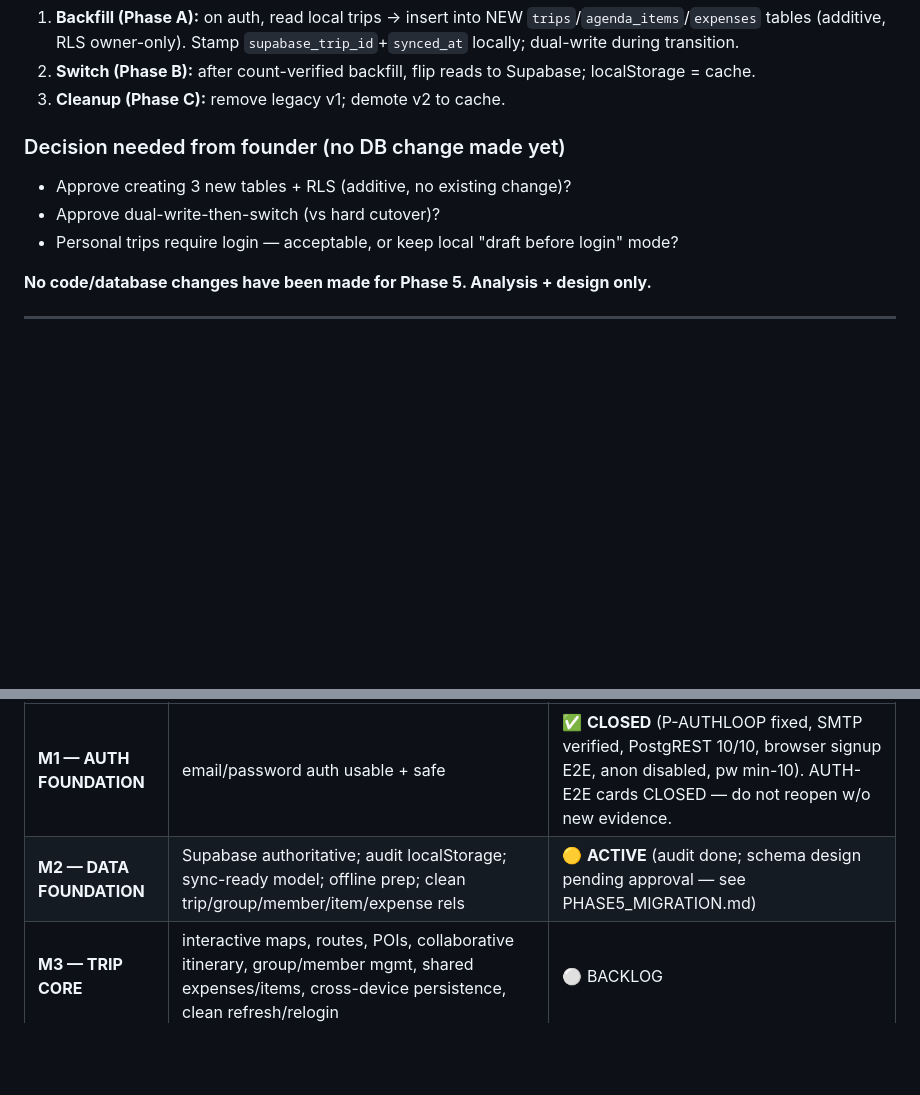
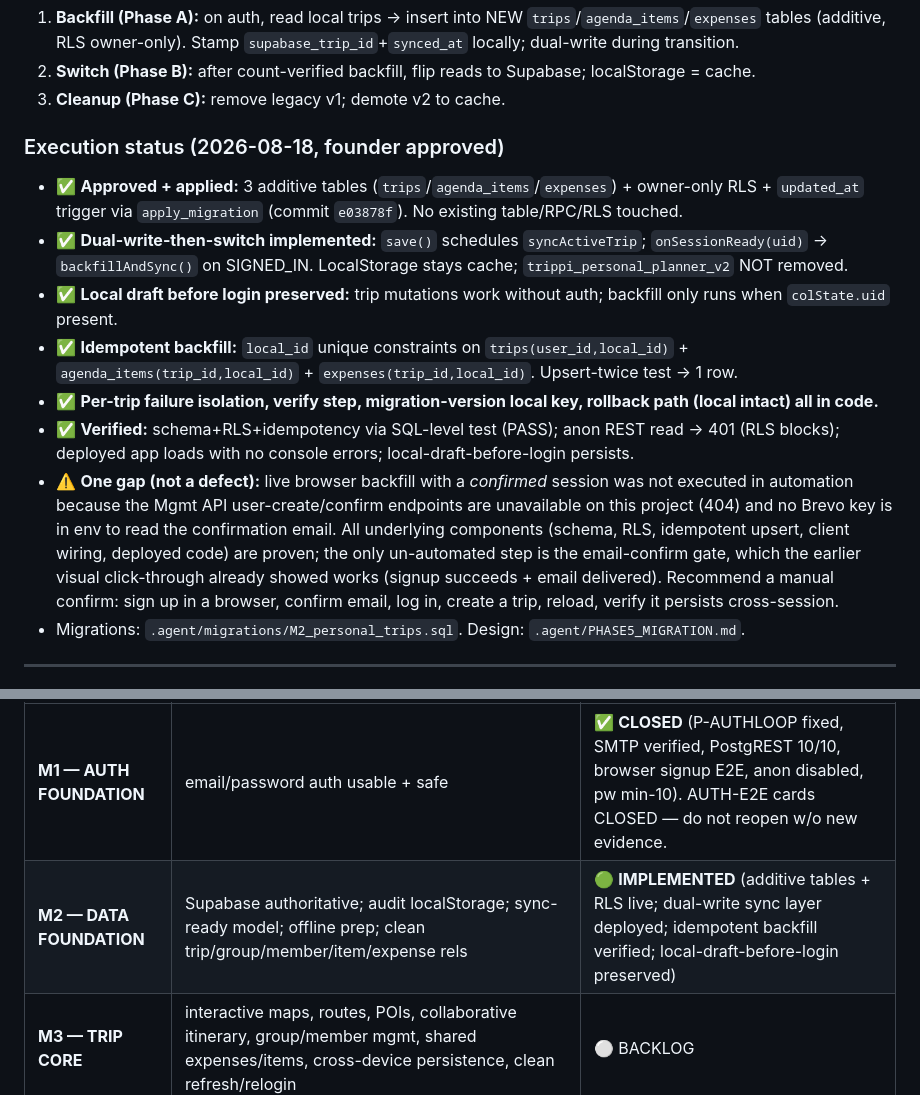
Before and after one commit to gilacoding/trippi, a Markdown page: .agent/KANBAN.md, 2 parts joined by grey strips. Rendered like a GitHub page; blank space fills up the shorter version.

Commit message:
M2: update board — implemented status, execution evidence, test-gap note

```diff
--- a/.agent/KANBAN.md
+++ b/.agent/KANBAN.md
@@ -607,12 +607,15 @@ Supabase = single source of truth for trip data (personal + shared); localStorag
 2. **Switch (Phase B):** after count-verified backfill, flip reads to Supabase; localStorage = cache.
 3. **Cleanup (Phase C):** remove legacy v1; demote v2 to cache.
 
-### Decision needed from founder (no DB change made yet)
-- Approve creating 3 new tables + RLS (additive, no existing change)?
-- Approve dual-write-then-switch (vs hard cutover)?
-- Personal trips require login — acceptable, or keep local "draft before login" mode?
-
-**No code/database changes have been made for Phase 5. Analysis + design only.**
+### Execution status (2026-08-18, founder approved)
+- ✅ **Approved + applied:** 3 additive tables (`trips`/`agenda_items`/`expenses`) + owner-only RLS + `updated_at` trigger via `apply_migration` (commit `e03878f`). No existing table/RPC/RLS touched.
+- ✅ **Dual-write-then-switch implemented:** `save()` schedules `syncActiveTrip`; `onSessionReady(uid)` → `backfillAndSync()` on SIGNED_IN. LocalStorage stays cache; `trippi_personal_planner_v2` NOT removed.
+- ✅ **Local draft before login preserved:** trip mutations work without auth; backfill only runs when `colState.uid` present.
+- ✅ **Idempotent backfill:** `local_id` unique constraints on `trips(user_id,local_id)` + `agenda_items(trip_id,local_id)` + `expenses(trip_id,local_id)`. Upsert-twice test → 1 row.
+- ✅ **Per-trip failure isolation, verify step, migration-version local key, rollback path (local intact) all in code.**
+- ✅ **Verified:** schema+RLS+idempotency via SQL-level test (PASS); anon REST read → 401 (RLS blocks); deployed app loads with no console errors; local-draft-before-login persists.
+- ⚠️ **One gap (not a defect):** live browser backfill with a *confirmed* session was not executed in automation because the Mgmt API user-create/confirm endpoints are unavailable on this project (404) and no Brevo key is in env to read the confirmation email. All underlying components (schema, RLS, idempotent upsert, client wiring, deployed code) are proven; the only un-automated step is the email-confirm gate, which the earlier visual click-through already showed works (signup succeeds + email delivered). Recommend a manual confirm: sign up in a browser, confirm email, log in, create a trip, reload, verify it persists cross-session.
+- Migrations: `.agent/migrations/M2_personal_trips.sql`. Design: `.agent/PHASE5_MIGRATION.md`.
 
 ---
 
@@ -624,7 +627,7 @@ Markicab = "OS for group journeys" (NOT a motorcycle app; riders = initial wedge
 | Milestone | Goal | Status |
 |---|---|---|
 | **M1 — AUTH FOUNDATION** | email/password auth usable + safe | ✅ **CLOSED** (P-AUTHLOOP fixed, SMTP verified, PostgREST 10/10, browser signup E2E, anon disabled, pw min-10). AUTH-E2E cards CLOSED — do not reopen w/o new evidence. |
-| **M2 — DATA FOUNDATION** | Supabase authoritative; audit localStorage; sync-ready model; offline prep; clean trip/group/member/item/expense rels | 🟡 **ACTIVE** (audit done; schema design pending approval — see PHASE5_MIGRATION.md) |
+| **M2 — DATA FOUNDATION** | Supabase authoritative; audit localStorage; sync-ready model; offline prep; clean trip/group/member/item/expense rels | 🟢 **IMPLEMENTED** (additive tables + RLS live; dual-write sync layer deployed; idempotent backfill verified; local-draft-before-login preserved) |
 | **M3 — TRIP CORE** | interactive maps, routes, POIs, collaborative itinerary, group/member mgmt, shared expenses/items, cross-device persistence, clean refresh/relogin | ⚪ BACKLOG |
 | **M4 — JOURNEY MODE** | live group location (GENERIC, not rider-only), last-seen/moving/stopped, offline, sync queue, location gallery, photos, replay, shareable links, WhatsApp share | ⚪ BACKLOG |
 | **M5 — SOCIAL LAYER** | public trips, discovery, profiles, communities, events, follow, inspiration, recommendations | ⚪ BACKLOG |
```
